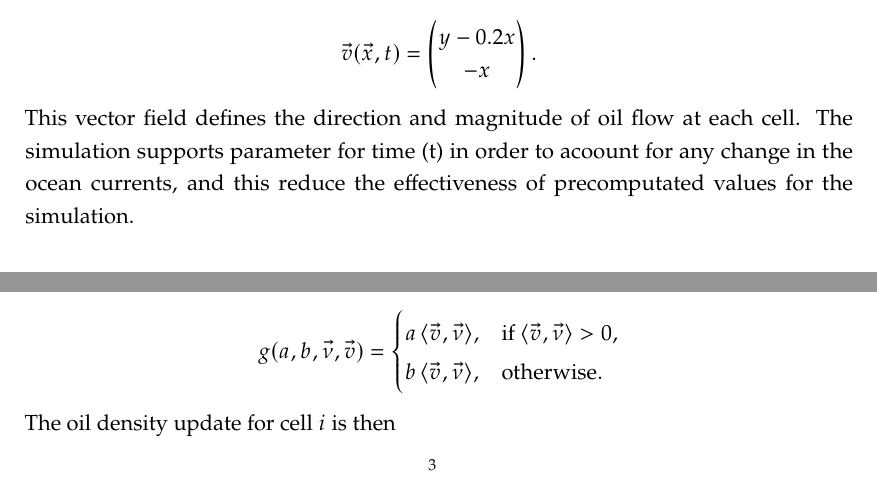
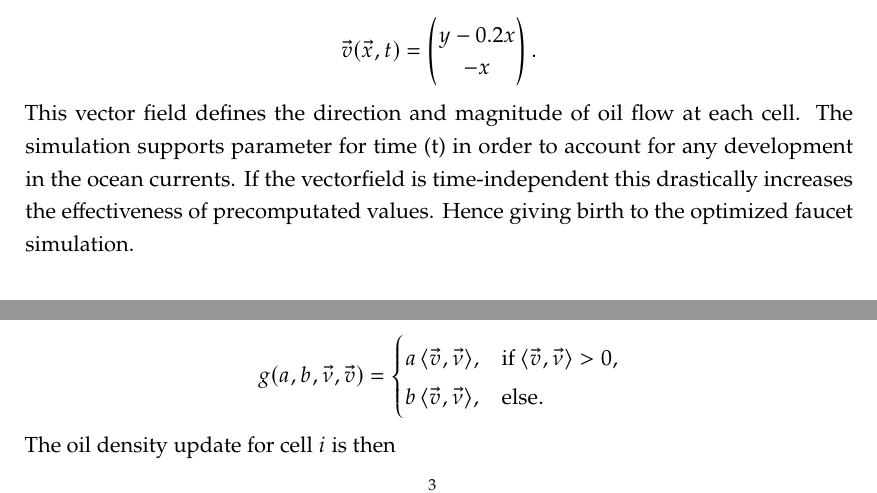
Before and after one commit to Suilerac/INF202---Group-18, a LaTeX thesis (Report/main.tex): two parts of page 7 of 18, joined at a grey line, cut so that both start at the same text. Compiled offline with pdfLaTeX.

Commit message:
Fixed typo

```diff
--- a/Report/main.tex
+++ b/Report/main.tex
@@ -110,8 +110,9 @@ y - 0.2x \\
 \end{pmatrix}.
 \]
 This vector field defines the direction and magnitude of oil flow at each cell.
-The simulation supports parameter for time (t) in order to acoount for any change in the ocean currents,
-and this reduce the effectiveness of precomputated values for the simulation.
+The simulation supports parameter for time (t) in order to account for any development in the ocean currents.
+If the vectorfield is time-independent this drastically increases the effectiveness of precomputated values.
+Hence giving birth to the optimized faucet simulation.
 
 \section{Oil transfer}
 
@@ -156,7 +157,7 @@ g(a,b,\vec{\nu},\vec{v}) =
 a \, \langle \vec{v}, \vec{\nu} \rangle,
 & \text{if } \langle \vec{v}, \vec{\nu} \rangle > 0, \\
 b \, \langle \vec{v}, \vec{\nu} \rangle,
-& \text{otherwise}.
+& \text{else}.
 \end{cases}
 \]
 
```
